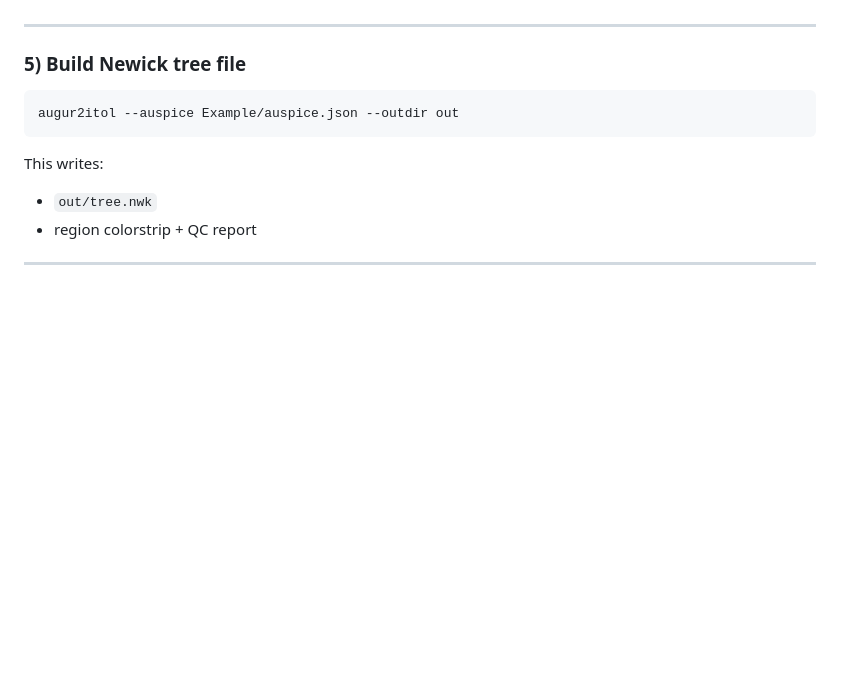
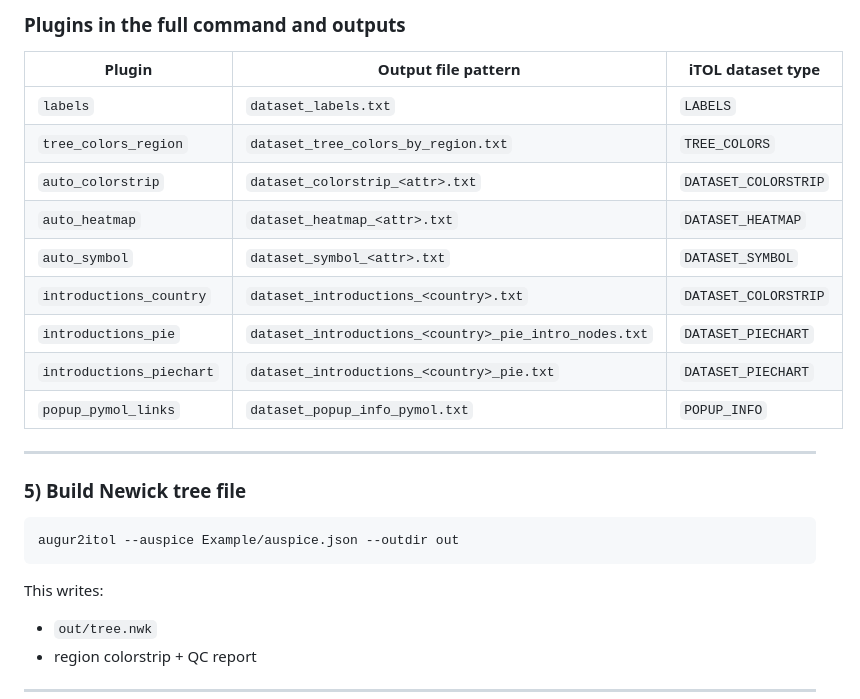
Before and after one commit to nihlamadala/augur2itol, a Markdown page: README.md, the part around one of its changes. Drawn GitHub-style; blank space fills up the shorter version.

```diff
--- a/README.md
+++ b/README.md
@@ -102,3 +150,16 @@ This generates iTOL datasets such as:
+### Plugins in the full command and outputs
+
+| Plugin | Output file pattern | iTOL dataset type |
+|---|---|---|
+| `labels` | `dataset_labels.txt` | `LABELS` |
+| `tree_colors_region` | `dataset_tree_colors_by_region.txt` | `TREE_COLORS` |
+| `auto_colorstrip` | `dataset_colorstrip_<attr>.txt` | `DATASET_COLORSTRIP` |
+| `auto_heatmap` | `dataset_heatmap_<attr>.txt` | `DATASET_HEATMAP` |
+| `auto_symbol` | `dataset_symbol_<attr>.txt` | `DATASET_SYMBOL` |
+| `introductions_country` | `dataset_introductions_<country>.txt` | `DATASET_COLORSTRIP` |
+| `introductions_pie` | `dataset_introductions_<country>_pie_intro_nodes.txt` | `DATASET_PIECHART` |
+| `introductions_piechart` | `dataset_introductions_<country>_pie.txt` | `DATASET_PIECHART` |
+| `popup_pymol_links` | `dataset_popup_info_pymol.txt` | `POPUP_INFO` |
 
 ---
 
```
Also changed, not shown: other parts of README.md (+64 -11 lines).
